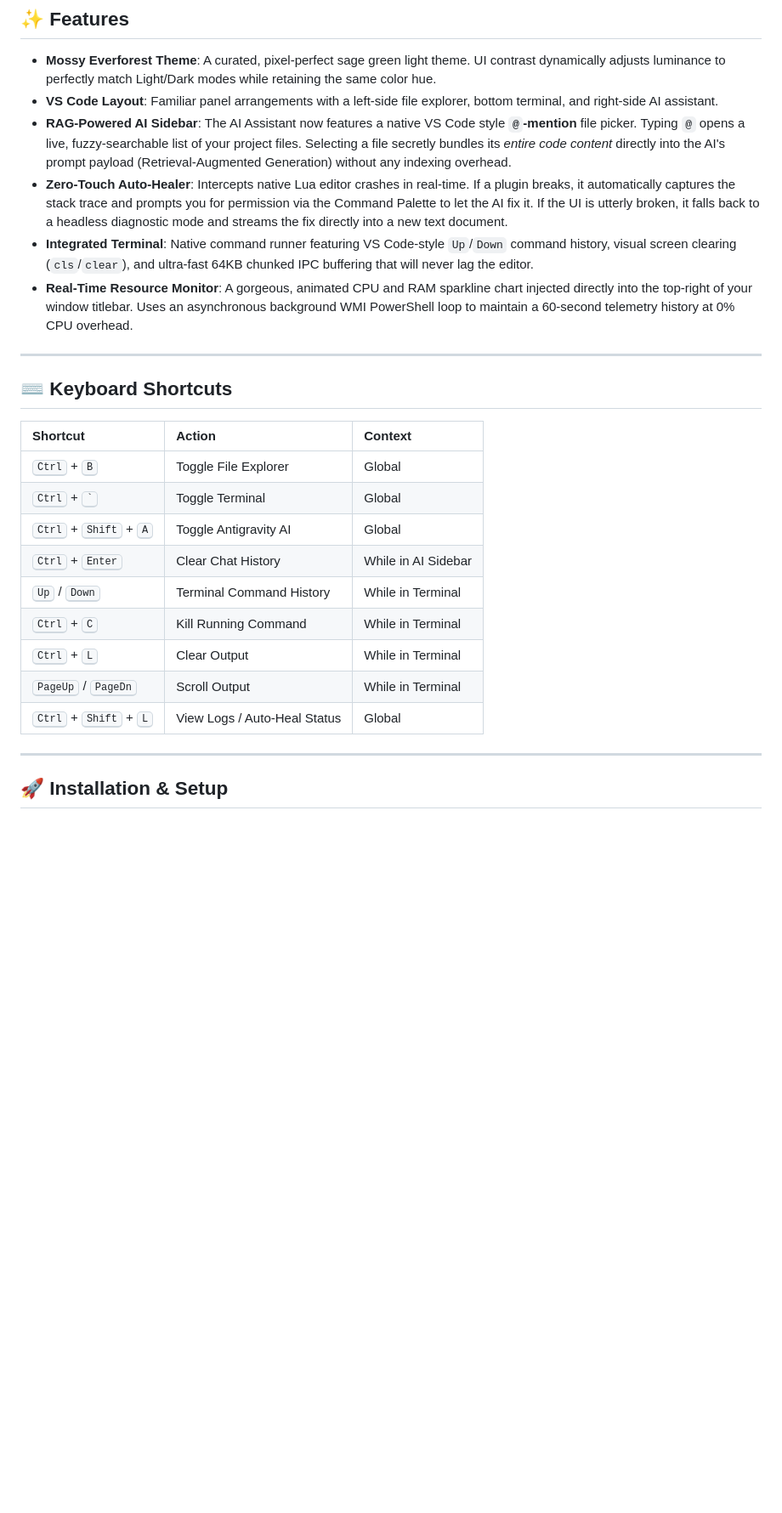
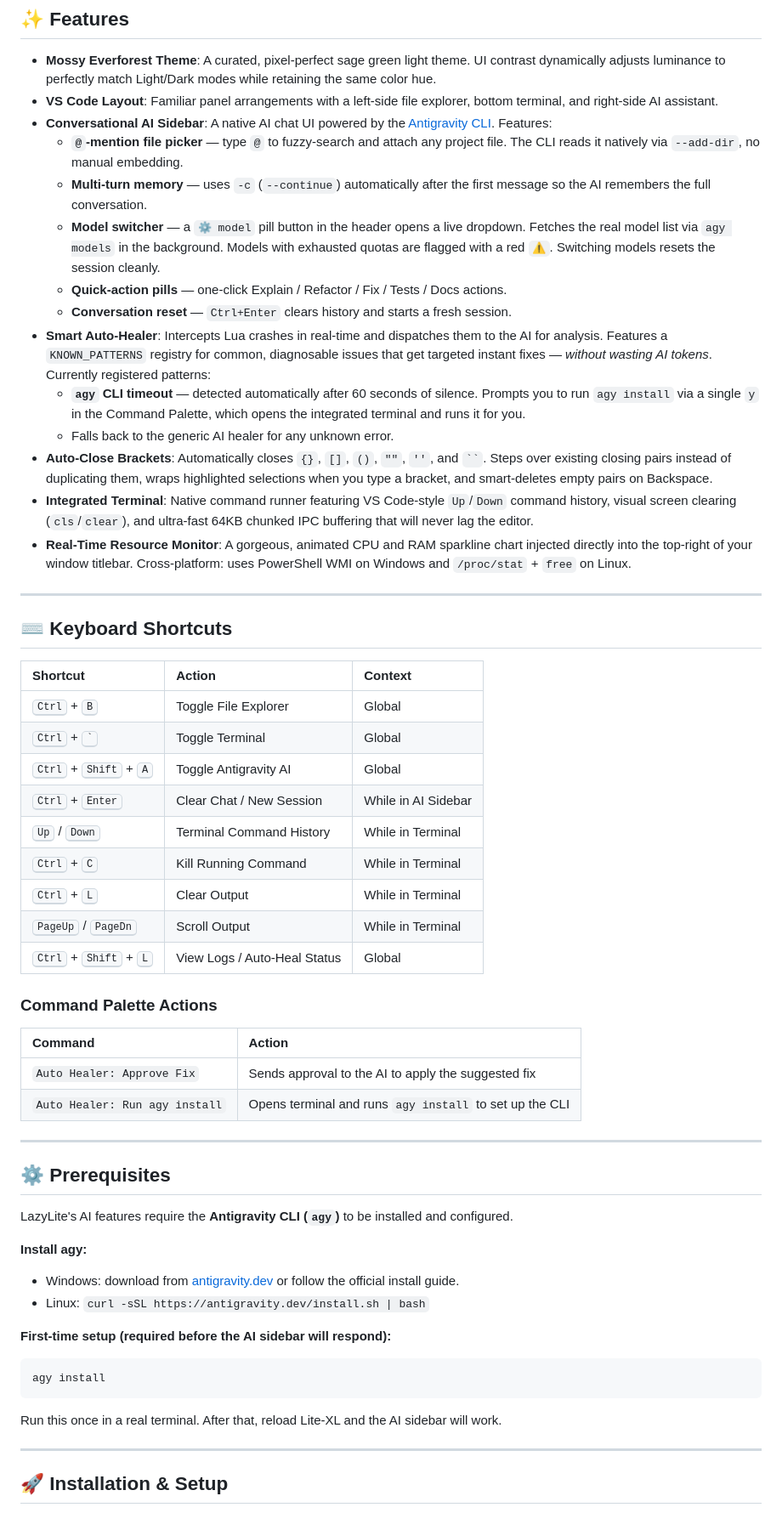
Before and after one commit to ojaswi1234/lazy_lite, a Markdown page: README.md, the part around the change. Shown at 85% size. Drawn GitHub-style; blank space fills up the shorter version.

Commit message:
Update README with all recent features
- Expanded AI Sidebar section: multi-turn memory (-c flag), model switcher with usage warnings, @-mention via --add-dir, quick-action pills, session reset.
- Added KNOWN_PATTERNS auto-healer description with agy timeout self-healing flow.
- Added Auto-Close Brackets feature to feature list.
- Updated Resource Monitor to note cross-platform (Windows WMI / Linux /proc/stat).
- Added Prerequisites section explaining agy install requirement before AI sidebar will work.
- Added Command Palette Actions table for healer commands.

````diff
--- a/README.md
+++ b/README.md
@@ -10,10 +10,18 @@ Built around a soothing **Everforest Light ("Mossy")** aesthetic, it is designed
 
 - **Mossy Everforest Theme**: A curated, pixel-perfect sage green light theme. UI contrast dynamically adjusts luminance to perfectly match Light/Dark modes while retaining the same color hue.
 - **VS Code Layout**: Familiar panel arrangements with a left-side file explorer, bottom terminal, and right-side AI assistant.
-- **RAG-Powered AI Sidebar**: The AI Assistant now features a native VS Code style **`@`-mention** file picker. Typing `@` opens a live, fuzzy-searchable list of your project files. Selecting a file secretly bundles its *entire code content* directly into the AI's prompt payload (Retrieval-Augmented Generation) without any indexing overhead.
-- **Zero-Touch Auto-Healer**: Intercepts native Lua editor crashes in real-time. If a plugin breaks, it automatically captures the stack trace and prompts you for permission via the Command Palette to let the AI fix it. If the UI is utterly broken, it falls back to a headless diagnostic mode and streams the fix directly into a new text document.
+- **Conversational AI Sidebar**: A native AI chat UI powered by the [Antigravity CLI](https://antigravity.dev/). Features:
+  - **`@`-mention file picker** — type `@` to fuzzy-search and attach any project file. The CLI reads it natively via `--add-dir`, no manual embedding.
+  - **Multi-turn memory** — uses `-c` (`--continue`) automatically after the first message so the AI remembers the full conversation.
+  - **Model switcher** — a `⚙ model` pill button in the header opens a live dropdown. Fetches the real model list via `agy models` in the background. Models with exhausted quotas are flagged with a red `⚠`. Switching models resets the session cleanly.
+  - **Quick-action pills** — one-click Explain / Refactor / Fix / Tests / Docs actions.
+  - **Conversation reset** — `Ctrl+Enter` clears history and starts a fresh session.
+- **Smart Auto-Healer**: Intercepts Lua crashes in real-time and dispatches them to the AI for analysis. Features a `KNOWN_PATTERNS` registry for common, diagnosable issues that get targeted instant fixes — *without wasting AI tokens*. Currently registered patterns:
+  - **`agy` CLI timeout** — detected automatically after 60 seconds of silence. Prompts you to run `agy install` via a single `y` in the Command Palette, which opens the integrated terminal and runs it for you.
+  - Falls back to the generic AI healer for any unknown error.
+- **Auto-Close Brackets**: Automatically closes `{}`, `[]`, `()`, `""`, `''`, and ` `` `. Steps over existing closing pairs instead of duplicating them, wraps highlighted selections when you type a bracket, and smart-deletes empty pairs on Backspace.
 - **Integrated Terminal**: Native command runner featuring VS Code-style `Up`/`Down` command history, visual screen clearing (`cls`/`clear`), and ultra-fast 64KB chunked IPC buffering that will never lag the editor.
-- **Real-Time Resource Monitor**: A gorgeous, animated CPU and RAM sparkline chart injected directly into the top-right of your window titlebar. Uses an asynchronous background WMI PowerShell loop to maintain a 60-second telemetry history at 0% CPU overhead.
+- **Real-Time Resource Monitor**: A gorgeous, animated CPU and RAM sparkline chart injected directly into the top-right of your window titlebar. Cross-platform: uses PowerShell WMI on Windows and `/proc/stat` + `free` on Linux.
 
 ---
 
@@ -24,12 +32,35 @@ Built around a soothing **Everforest Light ("Mossy")** aesthetic, it is designed
 | <kbd>Ctrl</kbd> + <kbd>B</kbd> | Toggle File Explorer | Global |
 | <kbd>Ctrl</kbd> + <kbd>`</kbd> | Toggle Terminal | Global |
 | <kbd>Ctrl</kbd> + <kbd>Shift</kbd> + <kbd>A</kbd> | Toggle Antigravity AI | Global |
-| <kbd>Ctrl</kbd> + <kbd>Enter</kbd> | Clear Chat History | While in AI Sidebar |
+| <kbd>Ctrl</kbd> + <kbd>Enter</kbd> | Clear Chat / New Session | While in AI Sidebar |
 | <kbd>Up</kbd> / <kbd>Down</kbd> | Terminal Command History | While in Terminal |
 | <kbd>Ctrl</kbd> + <kbd>C</kbd> | Kill Running Command | While in Terminal |
 | <kbd>Ctrl</kbd> + <kbd>L</kbd> | Clear Output | While in Terminal |
 | <kbd>PageUp</kbd> / <kbd>PageDn</kbd> | Scroll Output | While in Terminal |
 | <kbd>Ctrl</kbd> + <kbd>Shift</kbd> + <kbd>L</kbd> | View Logs / Auto-Heal Status | Global |
+
+### Command Palette Actions
+
+| Command | Action |
+| :--- | :--- |
+| `Auto Healer: Approve Fix` | Sends approval to the AI to apply the suggested fix |
+| `Auto Healer: Run agy install` | Opens terminal and runs `agy install` to set up the CLI |
+
+---
+
+## ⚙️ Prerequisites
+
+LazyLite's AI features require the **Antigravity CLI (`agy`)** to be installed and configured.
+
+**Install agy:**
+- Windows: download from [antigravity.dev](https://antigravity.dev/) or follow the official install guide.
+- Linux: `curl -sSL https://antigravity.dev/install.sh | bash`
+
+**First-time setup (required before the AI sidebar will respond):**
+```bash
+agy install
+```
+Run this once in a real terminal. After that, reload Lite-XL and the AI sidebar will work.
 
 ---
 
````
